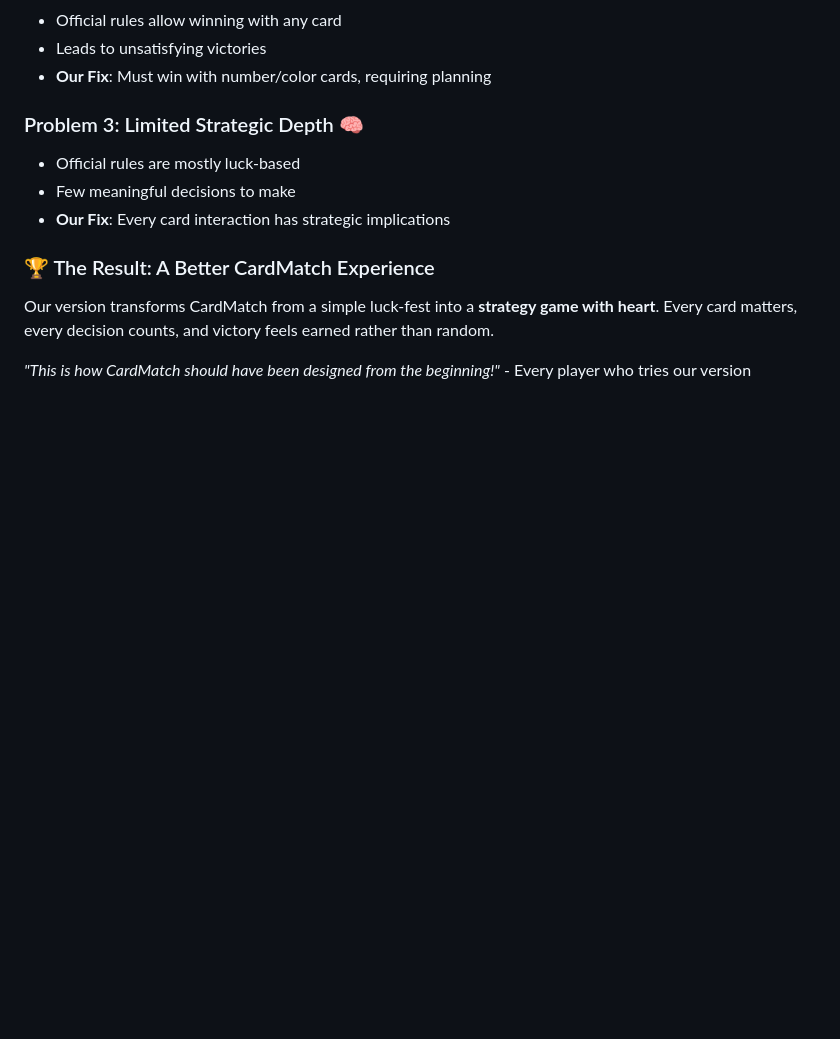
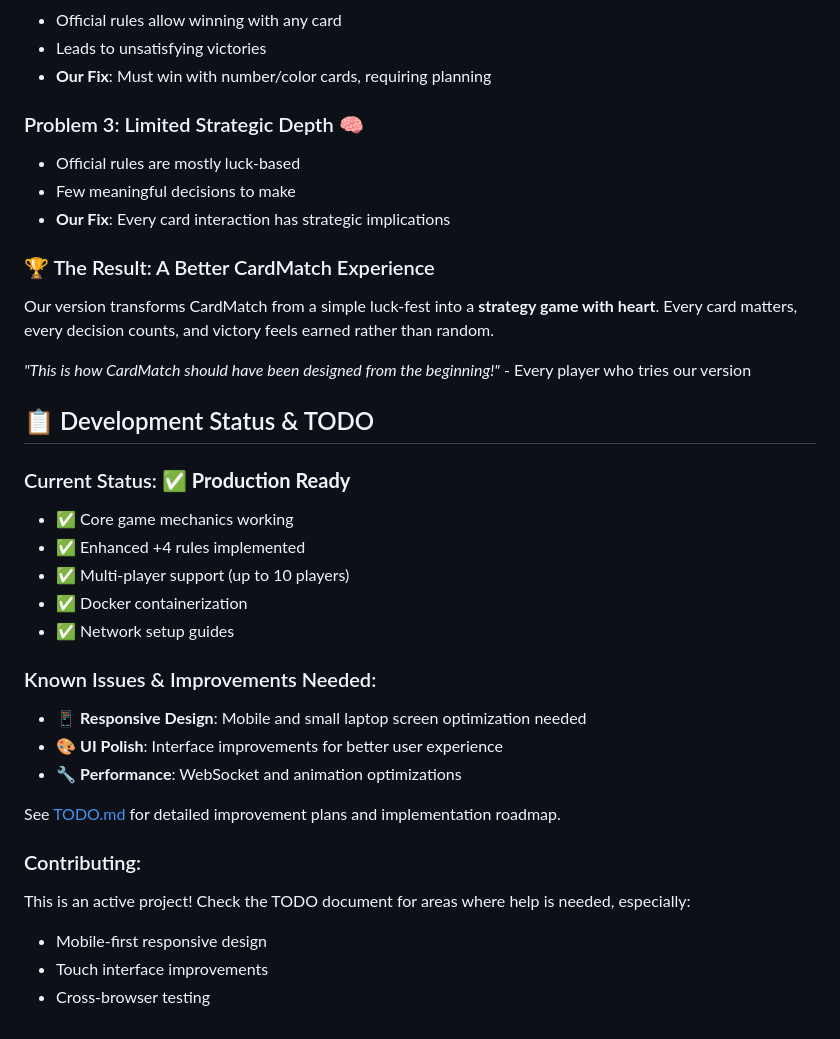
Before and after one commit to hemanth-gowda-96/CardMatch-local-web-js, a Markdown page: README.md, the part around the change. GitHub-like rendering; blank space fills up the shorter version.

Commit message:
todo added

```diff
--- a/README.md
+++ b/README.md
@@ -227,3 +227,25 @@ We believe games should be **strategic**, **fair**, and **fun**. The official Ca
 Our version transforms CardMatch from a simple luck-fest into a **strategy game with heart**. Every card matters, every decision counts, and victory feels earned rather than random.
 
 _"This is how CardMatch should have been designed from the beginning!"_ - Every player who tries our version
+
+## 📋 Development Status & TODO
+
+### Current Status: ✅ **Production Ready**
+- ✅ Core game mechanics working
+- ✅ Enhanced +4 rules implemented
+- ✅ Multi-player support (up to 10 players)
+- ✅ Docker containerization
+- ✅ Network setup guides
+
+### Known Issues & Improvements Needed:
+- 📱 **Responsive Design**: Mobile and small laptop screen optimization needed
+- 🎨 **UI Polish**: Interface improvements for better user experience
+- 🔧 **Performance**: WebSocket and animation optimizations
+
+See [TODO.md](TODO.md) for detailed improvement plans and implementation roadmap.
+
+### Contributing:
+This is an active project! Check the TODO document for areas where help is needed, especially:
+- Mobile-first responsive design
+- Touch interface improvements
+- Cross-browser testing
```
Also changed, not shown: TODO.md (added, +224 -0 lines).
